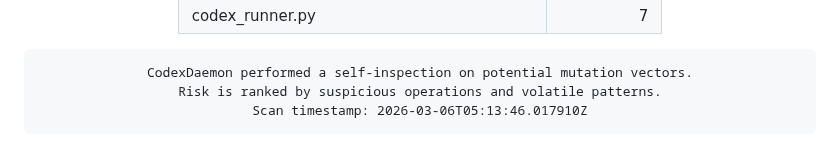
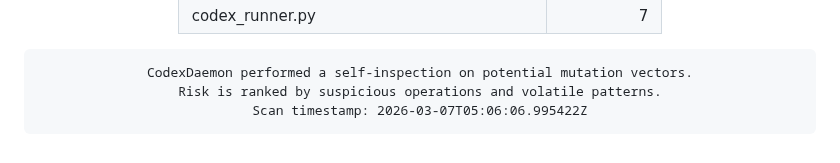
Before and after one commit to roninazure/CodexDaemon, a Markdown page: README.md, the part around the change. Drawn GitHub-style.

Commit message:
🧬 Update Mutation Risk Score [auto]

```diff
--- a/README.md
+++ b/README.md
@@ -96,7 +96,7 @@
     border-radius:10px; border:1px solid #f97316; box-shadow:inset 0 0 6px #f97316;">
 CodexDaemon performed a self-inspection on potential mutation vectors.
 Risk is ranked by suspicious operations and volatile patterns.
-Scan timestamp: 2026-03-06T05:13:46.017910Z
+Scan timestamp: 2026-03-07T05:06:06.995422Z
 </pre>
 
 </div>
```
